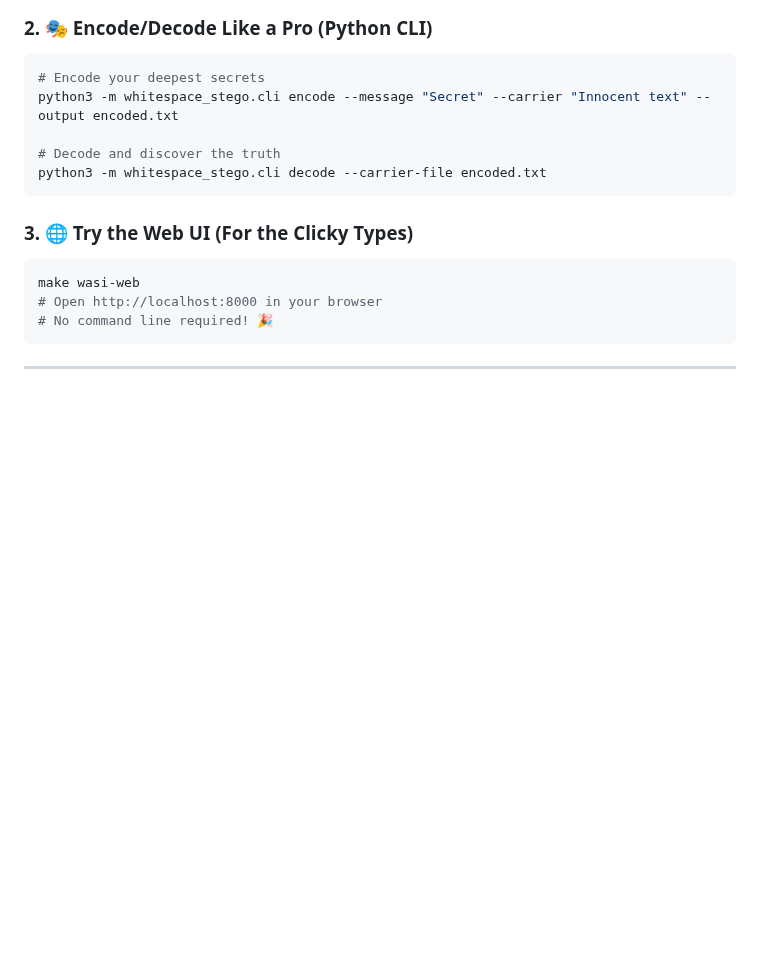
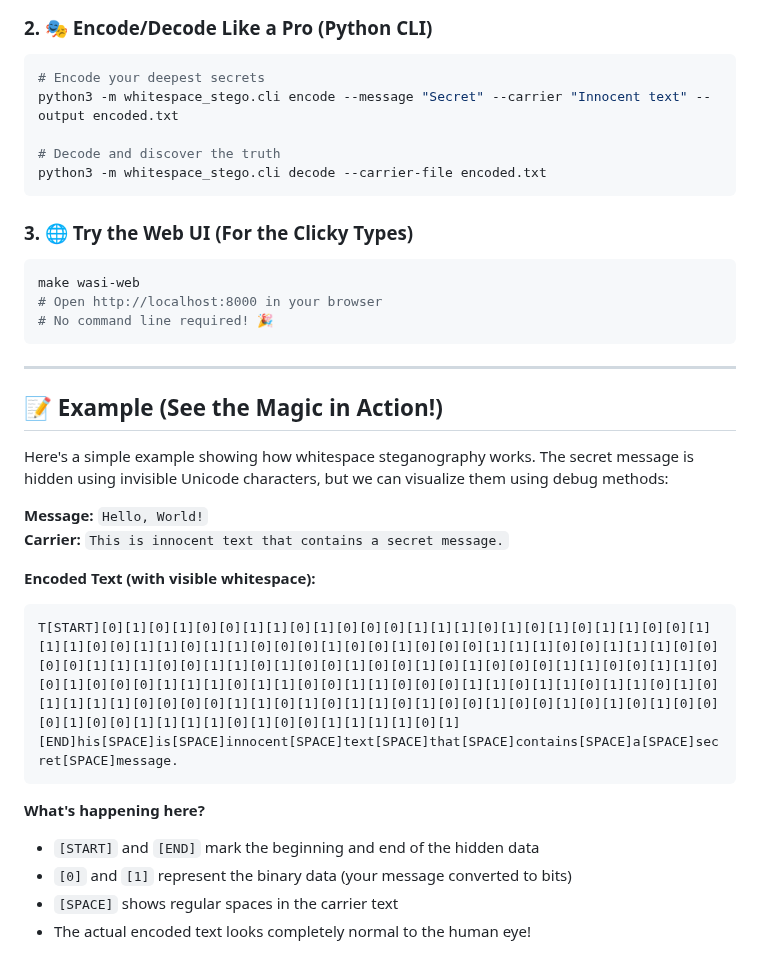
Before and after one commit to dapperfu/whitespace-stego, a Markdown page: README.md, the part around one of its changes. Rendered like a GitHub page; blank space fills up the shorter version.

Commit message:
Add whitespace steganography example section to README
/**
 * This code written by Claude Sonnet 4 (claude-3-5-sonnet-20241022)
 * Generated via Cursor IDE (cursor.sh) with AI assistance
 * Model: Anthropic Claude 3.5 Sonnet
 * Generation timestamp: 2025-07-01 13:09:46
 * Context: Added a comprehensive example section to README showing whitespace steganography in action with visible whitespace characters
 *
 * Technical details:
 * - LLM: Claude 3.5 Sonnet (2024-10-22)
 * - IDE: Cursor (cursor.sh)
 * - Generation method: AI-assisted pair programming
 * - Code style: Markdown documentation with emoji and clear formatting
 * - Dependencies: Python whitespace_stego module for example generation
 */

- Added new 'Example' section after Quick Start
- Shows message, carrier, and encoded text with visible whitespace
- Demonstrates [START], [END], [0], [1], and [SPACE] markers
- Includes working example that users can copy and try
- Explains what each whitespace marker represents
- Provides copy-paste command for users to test the example

````diff
--- a/README.md
+++ b/README.md
@@ -60,3 +60,21 @@ make wasi-web
 
 ---
 
+## 📝 Example (See the Magic in Action!)
+
+Here's a simple example showing how whitespace steganography works. The secret message is hidden using invisible Unicode characters, but we can visualize them using debug methods:
+
+**Message:** `Hello, World!`
+**Carrier:** `This is innocent text that contains a secret message.`
+
+**Encoded Text (with visible whitespace):**
+```
+T[START][0][1][0][1][0][0][1][1][0][1][0][0][0][1][1][1][0][1][0][1][0][1][1][0][0][1][1][1][0][0][1][1][0][1][1][0][0][0][1][0][0][1][0][0][0][1][1][1][0][0][1][1][1][0][0][0][0][1][1][1][0][0][1][1][0][1][0][0][1][0][0][1][0][1][0][0][0][1][1][0][0][1][1][0][0][1][0][0][0][1][1][1][0][1][1][0][0][1][1][0][0][0][1][1][0][1][1][0][1][1][0][1][0][1][1][1][1][0][0][0][0][1][1][0][1][0][1][1][0][1][0][0][1][0][0][1][0][1][0][1][0][0][0][1][0][0][1][1][1][1][0][1][0][0][1][1][1][1][0][1][END]his[SPACE]is[SPACE]innocent[SPACE]text[SPACE]that[SPACE]contains[SPACE]a[SPACE]secret[SPACE]message.
+```
+
+**What's happening here?**
+- `[START]` and `[END]` mark the beginning and end of the hidden data
+- `[0]` and `[1]` represent the binary data (your message converted to bits)
+- `[SPACE]` shows regular spaces in the carrier text
+- The actual encoded text looks completely normal to the human eye!
+
````
Also changed, not shown: other parts of README.md (+9 -0 lines).
